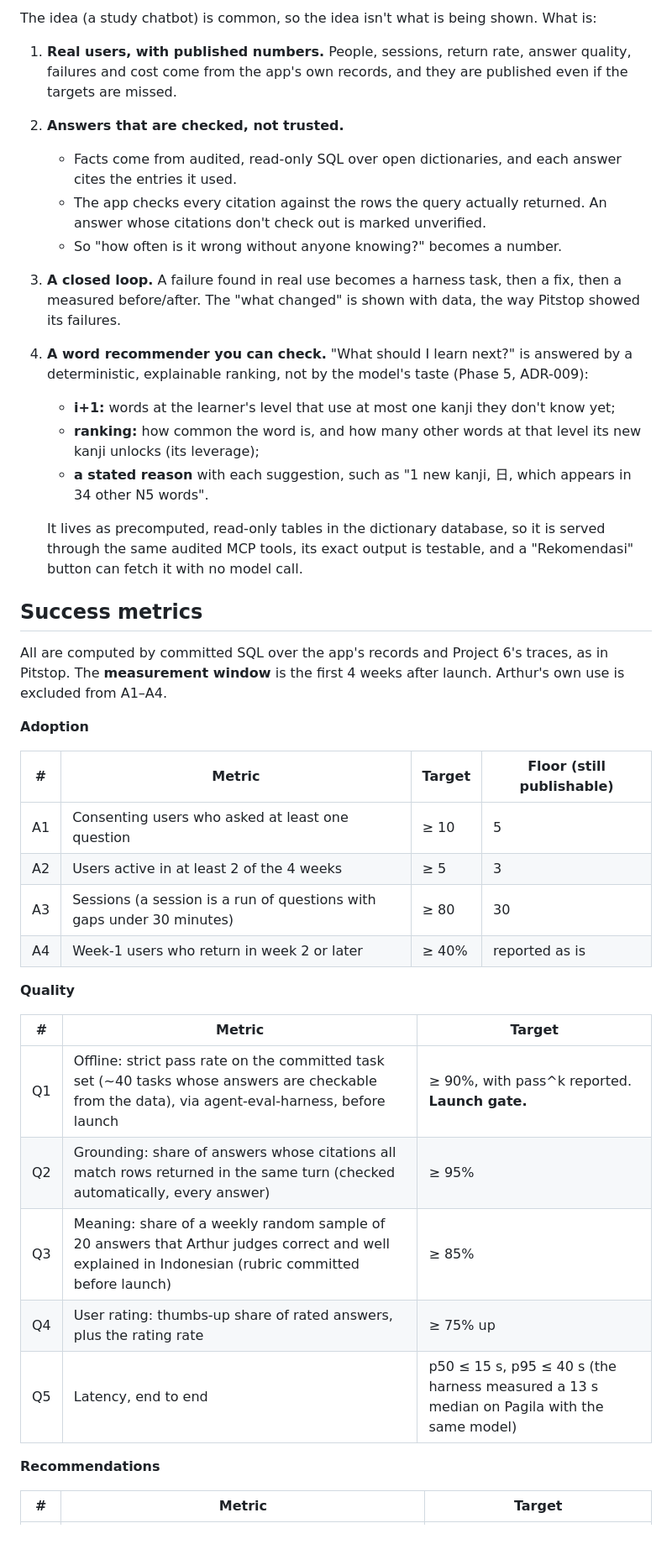
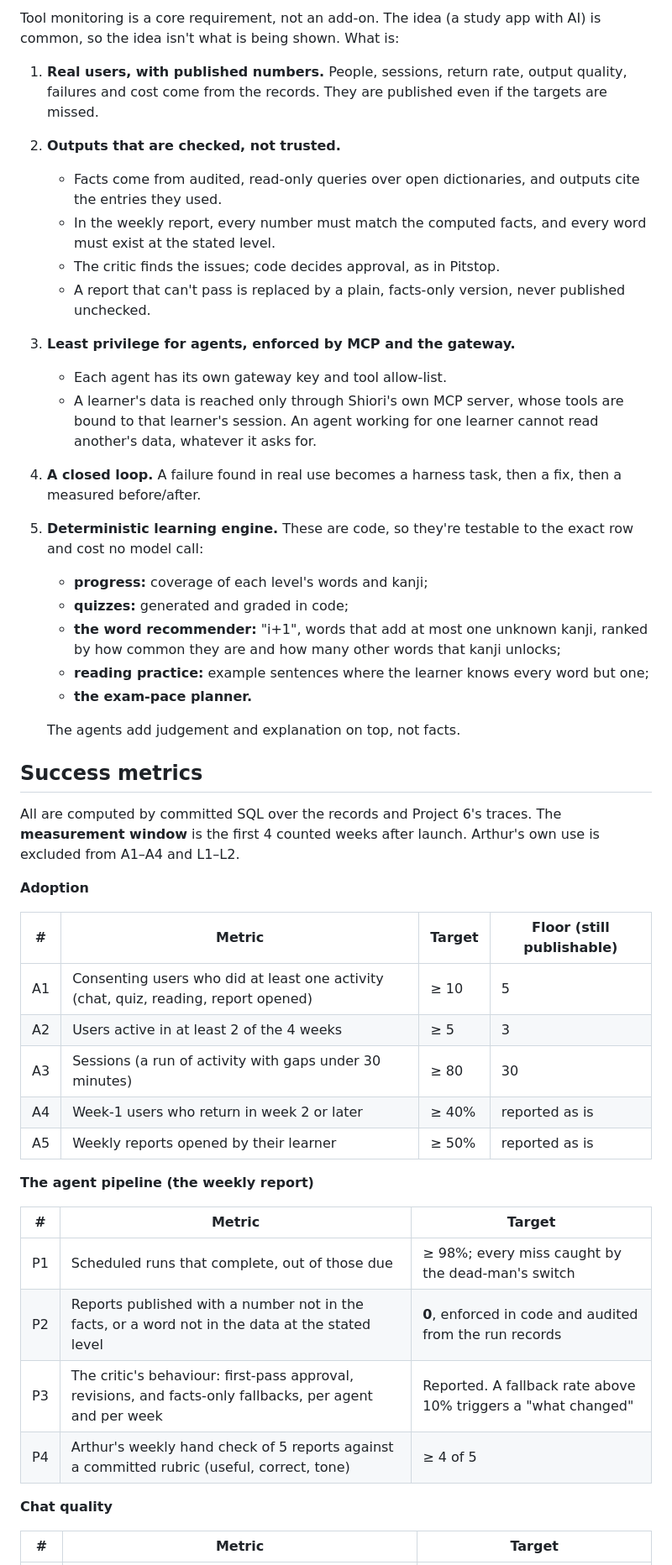
Before and after one commit to NabilRobert/juku-agents-ai, a Markdown page: docs/planning/phase-1-problem-brief.md, the part around one of its changes. Shown at 84% size. Rendered like a GitHub page; blank space fills up the shorter version.

```diff
--- a/docs/planning/phase-1-problem-brief.md
+++ b/docs/planning/phase-1-problem-brief.md
@@ -62,60 +73,63 @@ requirement, not an add-on.
 
-The idea (a study chatbot) is common, so the idea isn't what is being
-shown. What is:
+Tool monitoring is a core requirement, not an add-on. The idea (a study
+app with AI) is common, so the idea isn't what is being shown. What is:
 1. **Real users, with published numbers.** People, sessions, return rate,
-   answer quality, failures and cost come from the app's own records, and
-   they are published even if the targets are missed.
-2. **Answers that are checked, not trusted.**
-   - Facts come from audited, read-only SQL over open dictionaries, and
-     each answer cites the entries it used.
-   - The app checks every citation against the rows the query actually
-     returned. An answer whose citations don't check out is marked
-     unverified.
-   - So "how often is it wrong without anyone knowing?" becomes a number.
-3. **A closed loop.** A failure found in real use becomes a harness task,
-   then a fix, then a measured before/after. The "what changed" is shown
-   with data, the way Pitstop showed its failures.
-4. **A word recommender you can check.** "What should I learn next?" is
-   answered by a deterministic, explainable ranking, not by the model's
-   taste (Phase 5, ADR-009):
-   - **i+1:** words at the learner's level that use at most one kanji
-     they don't know yet;
-   - **ranking:** how common the word is, and how many other words at that
-     level its new kanji unlocks (its leverage);
-   - **a stated reason** with each suggestion, such as "1 new kanji, 日,
-     which appears in 34 other N5 words".
+   output quality, failures and cost come from the records. They are
+   published even if the targets are missed.
+2. **Outputs that are checked, not trusted.**
+   - Facts come from audited, read-only queries over open dictionaries, and
+     outputs cite the entries they used.
+   - In the weekly report, every number must match the computed facts, and
+     every word must exist at the stated level.
+   - The critic finds the issues; code decides approval, as in Pitstop.
+   - A report that can't pass is replaced by a plain, facts-only version,
+     never published unchecked.
+3. **Least privilege for agents, enforced by MCP and the gateway.**
+   - Each agent has its own gateway key and tool allow-list.
+   - A learner's data is reached only through Shiori's own MCP server,
+     whose tools are bound to that learner's session. An agent working for
+     one learner cannot read another's data, whatever it asks for.
+4. **A closed loop.** A failure found in real use becomes a harness task,
+   then a fix, then a measured before/after.
+5. **Deterministic learning engine.** These are code, so they're testable
+   to the exact row and cost no model call:
+   - **progress:** coverage of each level's words and kanji;
+   - **quizzes:** generated and graded in code;
+   - **the word recommender:** "i+1", words that add at most one unknown
+     kanji, ranked by how common they are and how many other words that
+     kanji unlocks;
+   - **reading practice:** example sentences where the learner knows every
+     word but one;
+   - **the exam-pace planner.**
 
-   It lives as precomputed, read-only tables in the dictionary database,
-   so it is served through the same audited MCP tools, its exact output
-   is testable, and a "Rekomendasi" button can fetch it with no model
-   call.
+   The agents add judgement and explanation on top, not facts.
 
 ## Success metrics
 
-All are computed by committed SQL over the app's records and Project 6's
-traces, as in Pitstop. The **measurement window** is the first 4 weeks
-after launch. Arthur's own use is excluded from A1–A4.
+All are computed by committed SQL over the records and Project 6's traces.
+The **measurement window** is the first 4 counted weeks after launch.
+Arthur's own use is excluded from A1–A4 and L1–L2.
 
 **Adoption**
 
 | # | Metric | Target | Floor (still publishable) |
 |---|---|---|---|
-| A1 | Consenting users who asked at least one question | ≥ 10 | 5 |
+| A1 | Consenting users who did at least one activity (chat, quiz, reading, report opened) | ≥ 10 | 5 |
 | A2 | Users active in at least 2 of the 4 weeks | ≥ 5 | 3 |
-| A3 | Sessions (a session is a run of questions with gaps under 30 minutes) | ≥ 80 | 30 |
+| A3 | Sessions (a run of activity with gaps under 30 minutes) | ≥ 80 | 30 |
 | A4 | Week-1 users who return in week 2 or later | ≥ 40% | reported as is |
+| A5 | Weekly reports opened by their learner | ≥ 50% | reported as is |
 
-**Quality**
+**The agent pipeline (the weekly report)**
 
 | # | Metric | Target |
 |---|---|---|
-| Q1 | Offline: strict pass rate on the committed task set (~40 tasks whose answers are checkable from the data), via agent-eval-harness, before launch | ≥ 90%, with pass^k reported. **Launch gate.** |
-| Q2 | Grounding: share of answers whose citations all match rows returned in the same turn (checked automatically, every answer) | ≥ 95% |
-| Q3 | Meaning: share of a weekly random sample of 20 answers that Arthur judges correct and well explained in Indonesian (rubric committed before launch) | ≥ 85% |
-| Q4 | User rating: thumbs-up share of rated answers, plus the rating rate | ≥ 75% up |
-| Q5 | Latency, end to end | p50 ≤ 15 s, p95 ≤ 40 s (the harness measured a 13 s median on Pagila with the same model) |
+| P1 | Scheduled runs that complete, out of those due | ≥ 98%; every miss caught by the dead-man's switch |
+| P2 | Reports published with a number not in the facts, or a word not in the data at the stated level | **0**, enforced in code and audited from the run records |
+| P3 | The critic's behaviour: first-pass approval, revisions, and facts-only fallbacks, per agent and per week | Reported. A fallback rate above 10% triggers a "what changed" |
+| P4 | Arthur's weekly hand check of 5 reports against a committed rubric (useful, correct, tone) | ≥ 4 of 5 |
 
-**Recommendations**
+**Chat quality**
 
 | # | Metric | Target |
 |---|---|---|
```
Also changed, not shown: other parts of docs/planning/phase-1-problem-brief.md (+117 -77 lines).
